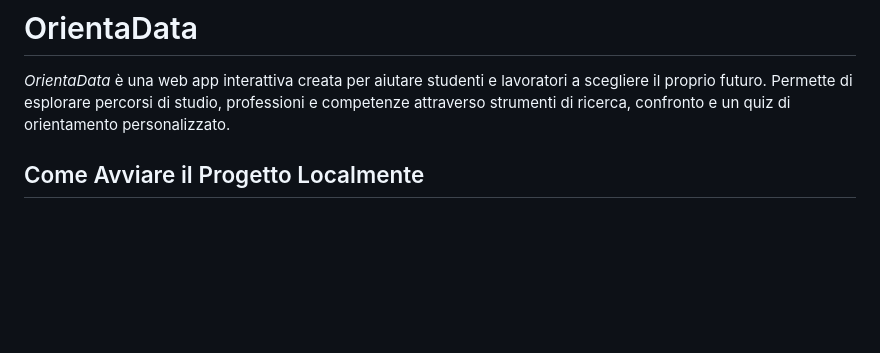
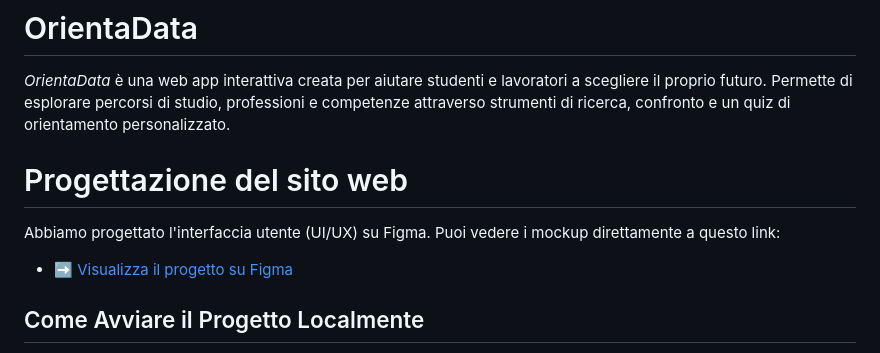
Before and after one commit to marcoippolitoaia/PROGETTO1_Crasti_Ippolito_Tenuta, a Markdown page: README.md, the part around the change. Rendered like a GitHub page; blank space fills up the shorter version.

Commit message:
Aggiunto link Figma nel README

```diff
--- a/README.md
+++ b/README.md
@@ -6,6 +6,10 @@ Web app per l'orientamento che aiuta gli studenti e i lavoratori a trovare il pr
 # OrientaData
 
 *OrientaData* è una web app interattiva creata per aiutare studenti e lavoratori a scegliere il proprio futuro. Permette di esplorare percorsi di studio, professioni e competenze attraverso strumenti di ricerca, confronto e un quiz di orientamento personalizzato.
+
+# Progettazione del sito web
+Abbiamo progettato l'interfaccia utente (UI/UX) su Figma. Puoi vedere i mockup direttamente a questo link:
+* ➡️ [Visualizza il progetto su Figma](https://www.figma.com/design/pZWILZO4aKbSHmKXasGyvv/Untitled?node-id=0-1&t=VTGCFU7R7OsqtM20-1)
 
 ## Come Avviare il Progetto Localmente
 Per ragioni di sicurezza del browser legate al caricamento del file dataset.json tramite Fetch API, è necessario avviare il sito utilizzando un server locale.
```
